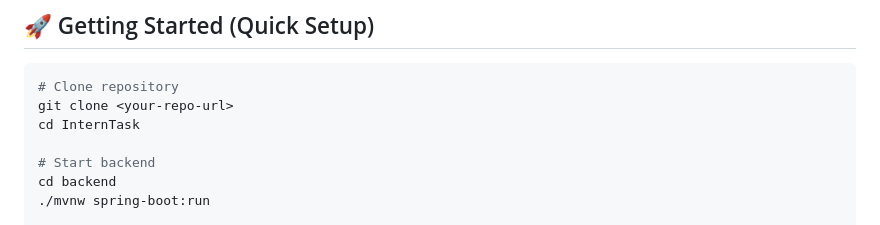
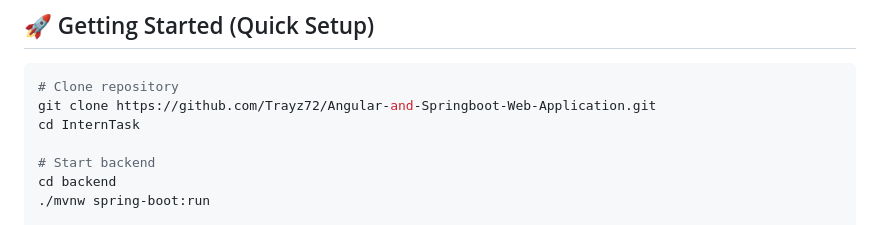
Before and after one commit to Trayz72/Angular-and-Springboot-Web-Application, a Markdown page: README.md, the part around the change. GitHub-like rendering.

Commit message:
Update repository URL in README

````diff
--- a/README.md
+++ b/README.md
@@ -130,7 +130,7 @@ Make sure the following are installed on your system:
 
 ```bash
 # Clone repository
-git clone <your-repo-url>
+git clone https://github.com/Trayz72/Angular-and-Springboot-Web-Application.git
 cd InternTask
 
 # Start backend
````
